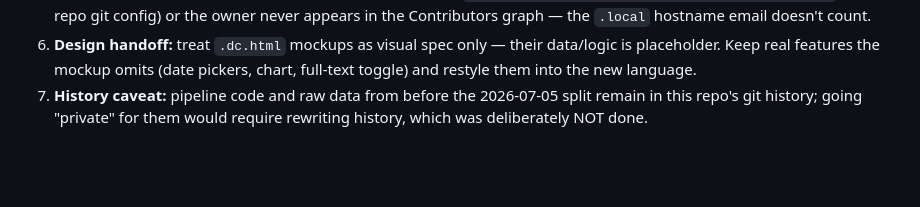
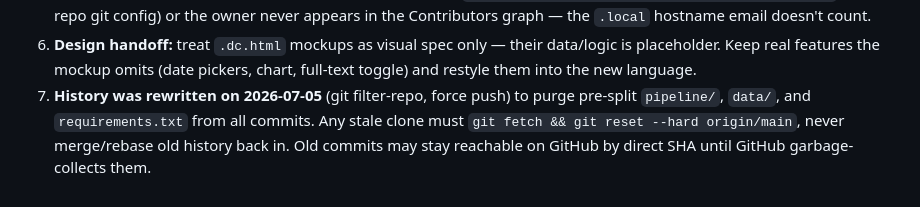
Before and after one commit to nelsonwang222/china-leadership-tracker, a Markdown page: CLAUDE.md, the part around the change. GitHub-like rendering; blank space fills up the shorter version.

Commit message:
Note history rewrite in CLAUDE.md
Co-Authored-By: Claude Fable 5 <noreply@anthropic.com>
Claude-Session: https://claude.ai/code/session_01PkKGKoqsAs9R7B4zHyzqER

```diff
--- a/CLAUDE.md
+++ b/CLAUDE.md
@@ -62,6 +62,8 @@ lazy-loaded/prefetched client-side.
 6. **Design handoff:** treat `.dc.html` mockups as visual spec only — their
    data/logic is placeholder. Keep real features the mockup omits (date
    pickers, chart, full-text toggle) and restyle them into the new language.
-7. **History caveat:** pipeline code and raw data from before the 2026-07-05
-   split remain in this repo's git history; going "private" for them would
-   require rewriting history, which was deliberately NOT done.
+7. **History was rewritten on 2026-07-05** (git filter-repo, force push) to
+   purge pre-split `pipeline/`, `data/`, and `requirements.txt` from all
+   commits. Any stale clone must `git fetch && git reset --hard origin/main`,
+   never merge/rebase old history back in. Old commits may stay reachable on
+   GitHub by direct SHA until GitHub garbage-collects them.
```
